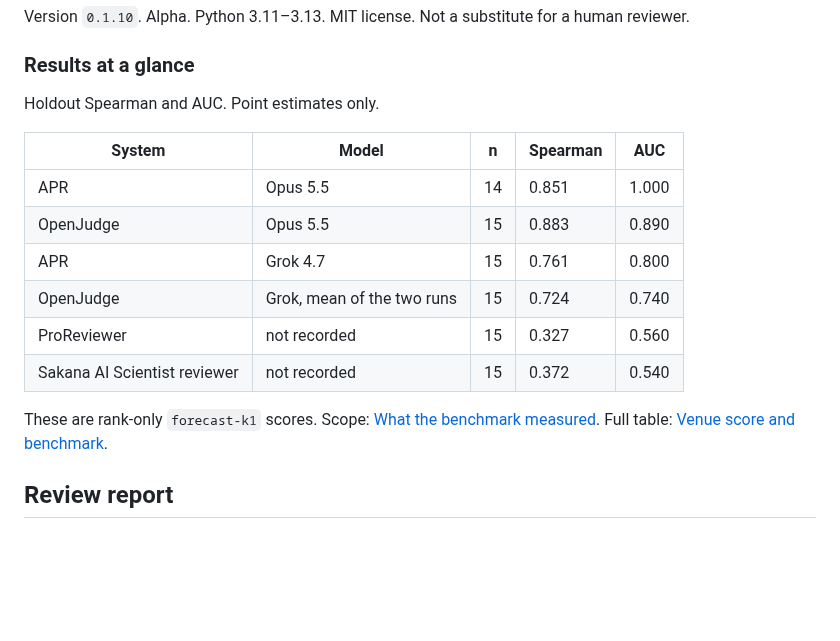
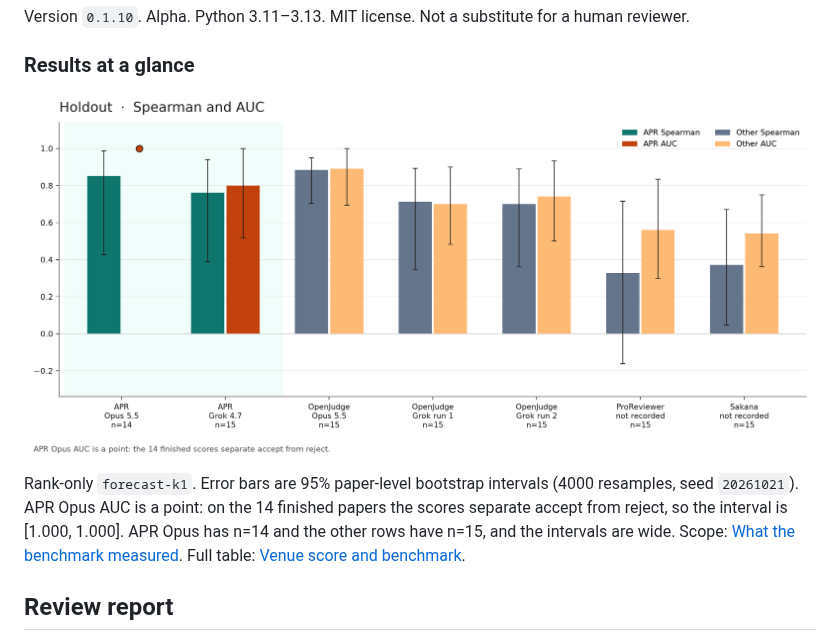
Before and after one commit to XR-Lee/AutoPaperReview, a Markdown page: README.md, the part around the change. Drawn GitHub-style; pictures changed too: docs/assets/holdout-glance.png (added); blank space fills up the shorter version.

```diff
--- a/README.md
+++ b/README.md
@@ -13,18 +13,9 @@ Version `0.1.10`. Alpha. Python 3.11–3.13. MIT license. Not a substitute for a
 
 ### Results at a glance
 
-Holdout Spearman and AUC. Point estimates only.
+![Holdout Spearman and AUC by system. Error bars are 95% bootstrap intervals. APR Opus AUC is a point at 1.000.](docs/assets/holdout-glance.png)
 
-| System | Model | n | Spearman | AUC |
-| --- | --- | --- | --- | --- |
-| APR | Opus 5.5 | 14 | 0.851 | 1.000 |
-| OpenJudge | Opus 5.5 | 15 | 0.883 | 0.890 |
-| APR | Grok 4.7 | 15 | 0.761 | 0.800 |
-| OpenJudge | Grok, mean of the two runs | 15 | 0.724 | 0.740 |
-| ProReviewer | not recorded | 15 | 0.327 | 0.560 |
-| Sakana AI Scientist reviewer | not recorded | 15 | 0.372 | 0.540 |
-
-These are rank-only `forecast-k1` scores. Scope: [What the benchmark measured](#benchmark-scope). Full table: [Venue score and benchmark](#track-b).
+Rank-only `forecast-k1`. Error bars are 95% paper-level bootstrap intervals (4000 resamples, seed `20261021`). APR Opus AUC is a point: on the 14 finished papers the scores separate accept from reject, so the interval is [1.000, 1.000]. APR Opus has n=14 and the other rows have n=15, and the intervals are wide. Scope: [What the benchmark measured](#benchmark-scope). Full table: [Venue score and benchmark](#track-b).
 
 <a id="track-a"></a>
 
```
Also changed, not shown: README.zh-CN.md (+2 -11 lines), docs/assets/holdout-glance.zh-CN.png (added), 7 other files.
